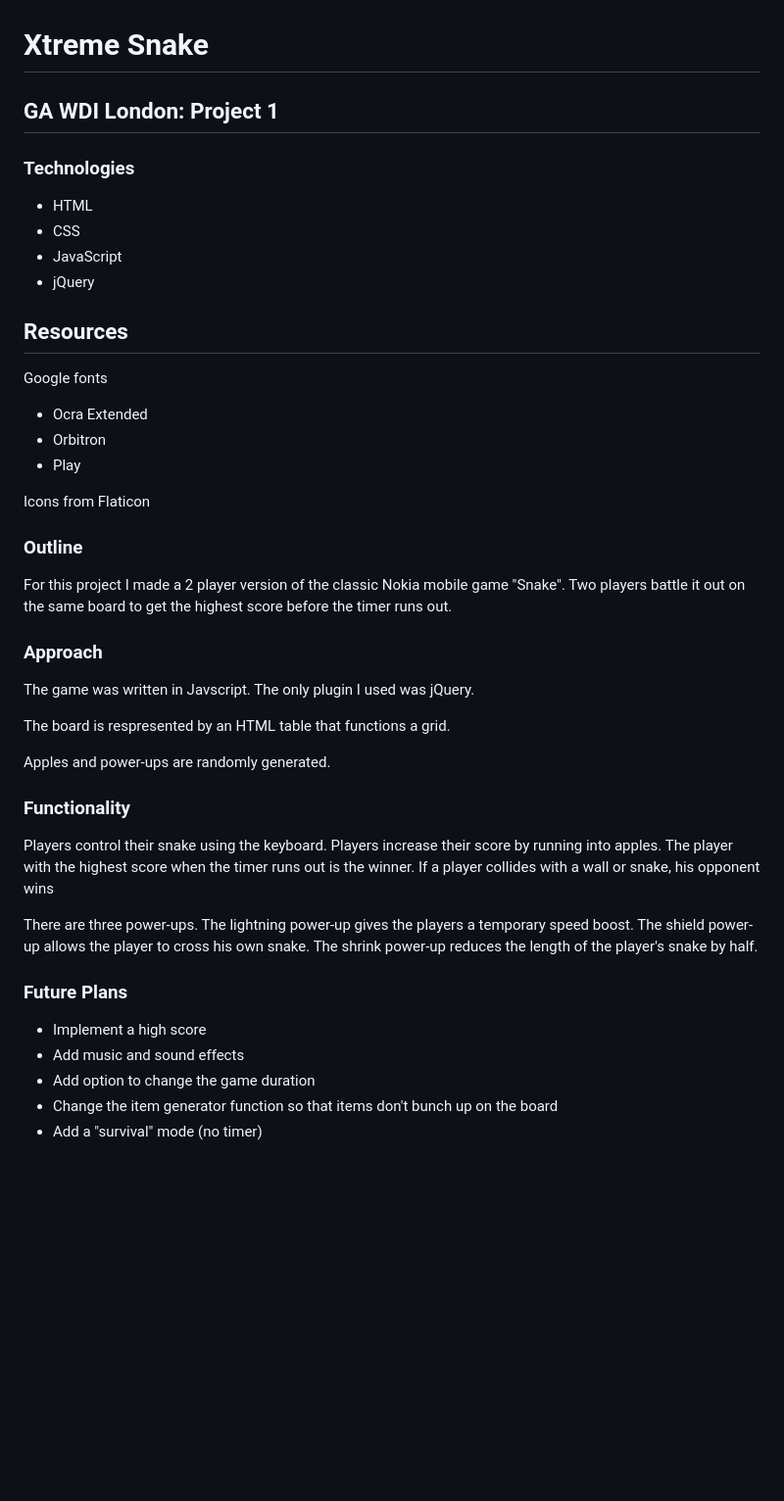
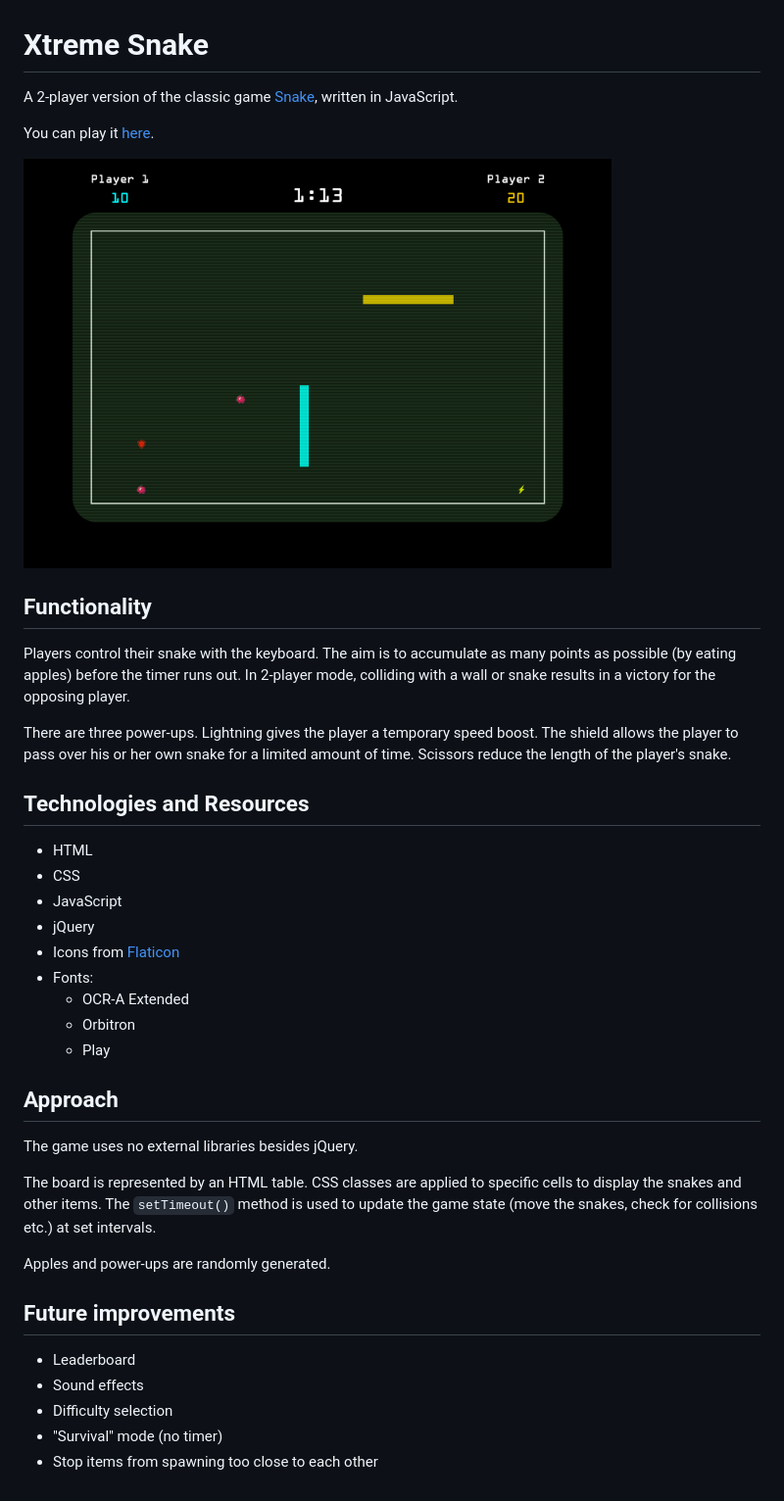
Before and after one commit to robascott/Project1, a Markdown page: README.md, the part around the change. Shown: that part at 98% size. Drawn GitHub-style; pictures changed too: img/screenshot.png (added); blank space fills up the shorter version.

```diff
--- a/README.md
+++ b/README.md
@@ -1,46 +1,43 @@
 # Xtreme Snake
 
-## GA WDI London: Project 1
+A 2-player version of the classic game [Snake](https://en.wikipedia.org/wiki/Snake_(video_game)), written in JavaScript.
 
-### Technologies
+You can play it [here](http://www.robins.me/Snake).
+
+<img src="img/screenshot.png" width="600px"></img>
+
+## Functionality
+
+Players control their snake with the keyboard. The aim is to accumulate as many points as possible (by eating apples) before the timer runs out. In 2-player mode, colliding with a wall or snake results in a victory for the opposing player.
+
+There are three power-ups. Lightning gives the player a temporary speed boost. The shield allows the player to pass over his or her own snake for a limited amount of time. Scissors reduce the length of the player's snake.
+
+## Technologies and Resources
 
 * HTML
 * CSS
 * JavaScript
 * jQuery
+* Icons from [Flaticon](http://www.flaticon.com/)
+* Fonts:
+  * OCR-A Extended
+  * Orbitron
+  * Play
 
-## Resources
 
-Google fonts
-* Ocra Extended
-* Orbitron
-* Play
+## Approach
 
-Icons from Flaticon
+The game uses no external libraries besides jQuery.
 
-### Outline
-
-For this project I made a 2 player version of the classic Nokia mobile game "Snake". Two players battle it out on the same board to get the highest score before the timer runs out.
-
-### Approach
-
-The game was written in Javscript. The only plugin I used was jQuery.
-
-The board is respresented by an HTML table that functions a grid.
+The board is represented by an HTML table. CSS classes are applied to specific cells to display the snakes and other items. The `setTimeout()` method is used to update the game state (move the snakes, check for collisions etc.) at set intervals.
 
 Apples and power-ups are randomly generated.
 
-### Functionality
 
-Players control their snake using the keyboard. Players increase their score by running into apples.
-The player with the highest score when the timer runs out is the winner. If a player collides with a wall or snake, his opponent wins
+## Future improvements
 
-There are three power-ups. The lightning power-up gives the players a temporary speed boost. The shield power-up allows the player to cross his own snake. The shrink power-up reduces the length of the player's snake by half.
-
-### Future Plans
-
-* Implement a high score
-* Add music and sound effects
-* Add option to change the game duration
-* Change the item generator function so that items don't bunch up on the board
-* Add a "survival" mode (no timer)
+* Leaderboard
+* Sound effects
+* Difficulty selection
+* "Survival" mode (no timer)
+* Stop items from spawning too close to each other
```
